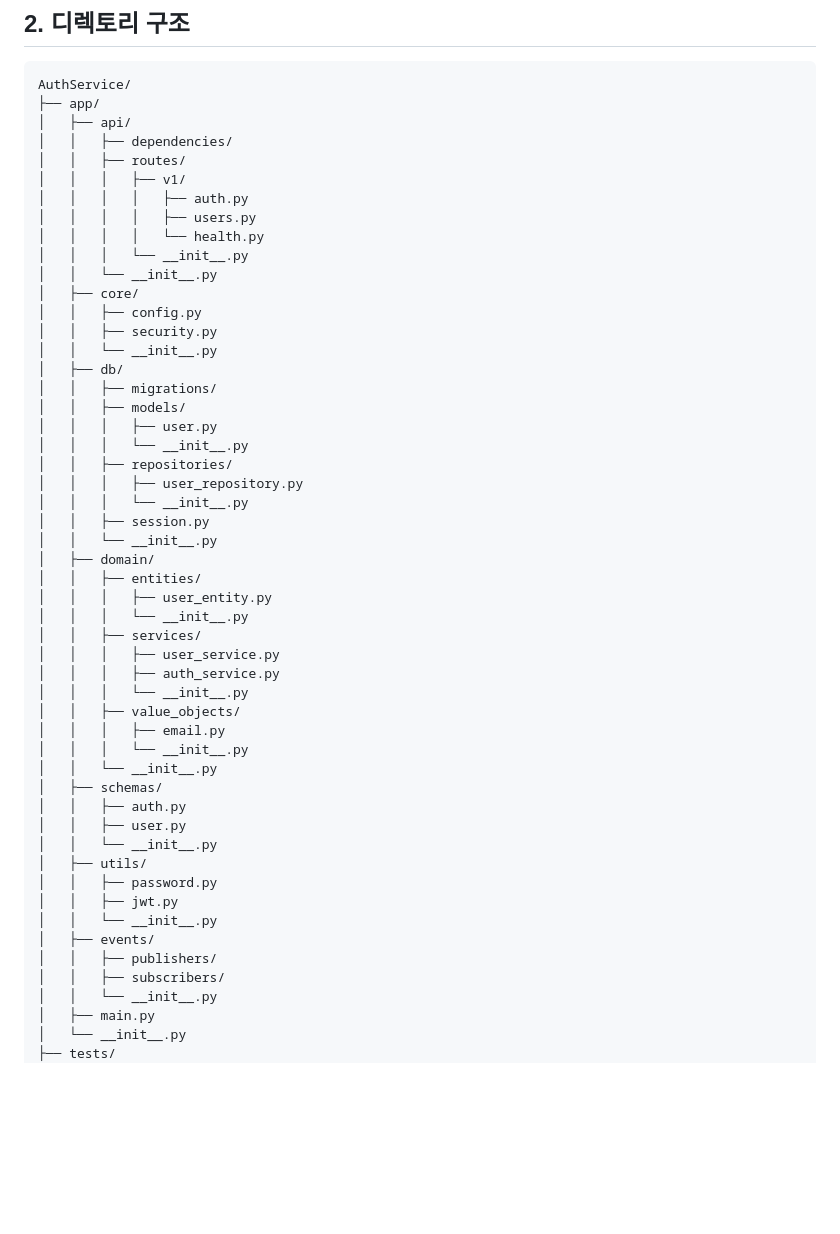
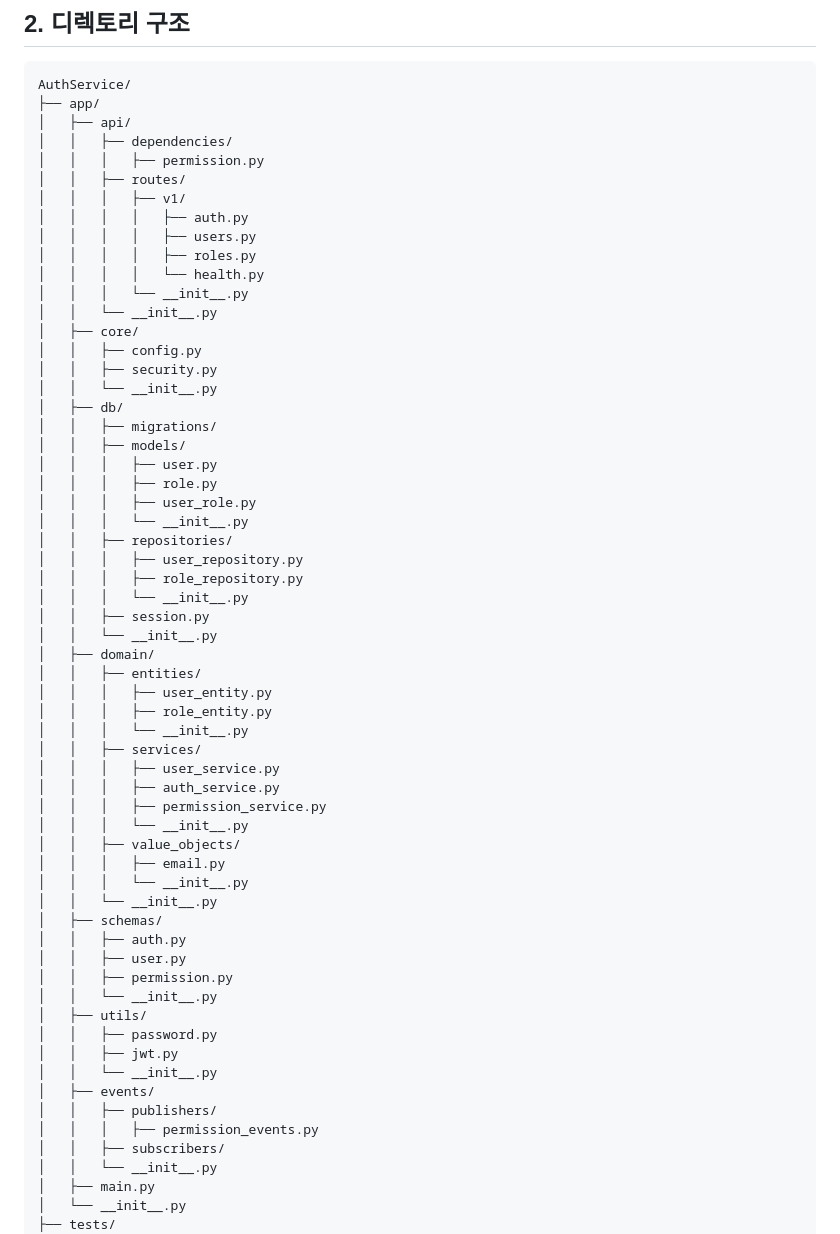
Before and after one commit to G-bak/Auth, a Markdown page: docs/backend_directory_structure.md, the part around one of its changes. Drawn GitHub-style; blank space fills up the shorter version.

```diff
--- a/docs/backend_directory_structure.md
+++ b/docs/backend_directory_structure.md
@@ -11,10 +11,12 @@ AuthService/
 ├── app/
 │   ├── api/
 │   │   ├── dependencies/
+│   │   │   ├── permission.py
 │   │   ├── routes/
 │   │   │   ├── v1/
 │   │   │   │   ├── auth.py
 │   │   │   │   ├── users.py
+│   │   │   │   ├── roles.py
 │   │   │   │   └── health.py
 │   │   │   └── __init__.py
 │   │   └── __init__.py
@@ -26,19 +28,24 @@ AuthService/
 │   │   ├── migrations/
 │   │   ├── models/
 │   │   │   ├── user.py
+│   │   │   ├── role.py
+│   │   │   ├── user_role.py
 │   │   │   └── __init__.py
 │   │   ├── repositories/
 │   │   │   ├── user_repository.py
+│   │   │   ├── role_repository.py
 │   │   │   └── __init__.py
 │   │   ├── session.py
 │   │   └── __init__.py
 │   ├── domain/
 │   │   ├── entities/
 │   │   │   ├── user_entity.py
+│   │   │   ├── role_entity.py
 │   │   │   └── __init__.py
 │   │   ├── services/
 │   │   │   ├── user_service.py
 │   │   │   ├── auth_service.py
+│   │   │   ├── permission_service.py
 │   │   │   └── __init__.py
 │   │   ├── value_objects/
 │   │   │   ├── email.py
@@ -47,6 +54,7 @@ AuthService/
 │   ├── schemas/
 │   │   ├── auth.py
 │   │   ├── user.py
+│   │   ├── permission.py
 │   │   └── __init__.py
 │   ├── utils/
 │   │   ├── password.py
@@ -54,6 +62,7 @@ AuthService/
 │   │   └── __init__.py
 │   ├── events/
 │   │   ├── publishers/
+│   │   │   ├── permission_events.py
 │   │   ├── subscribers/
 │   │   └── __init__.py
 │   ├── main.py
```
Also changed, not shown: other parts of docs/backend_directory_structure.md (+43 -8 lines).
